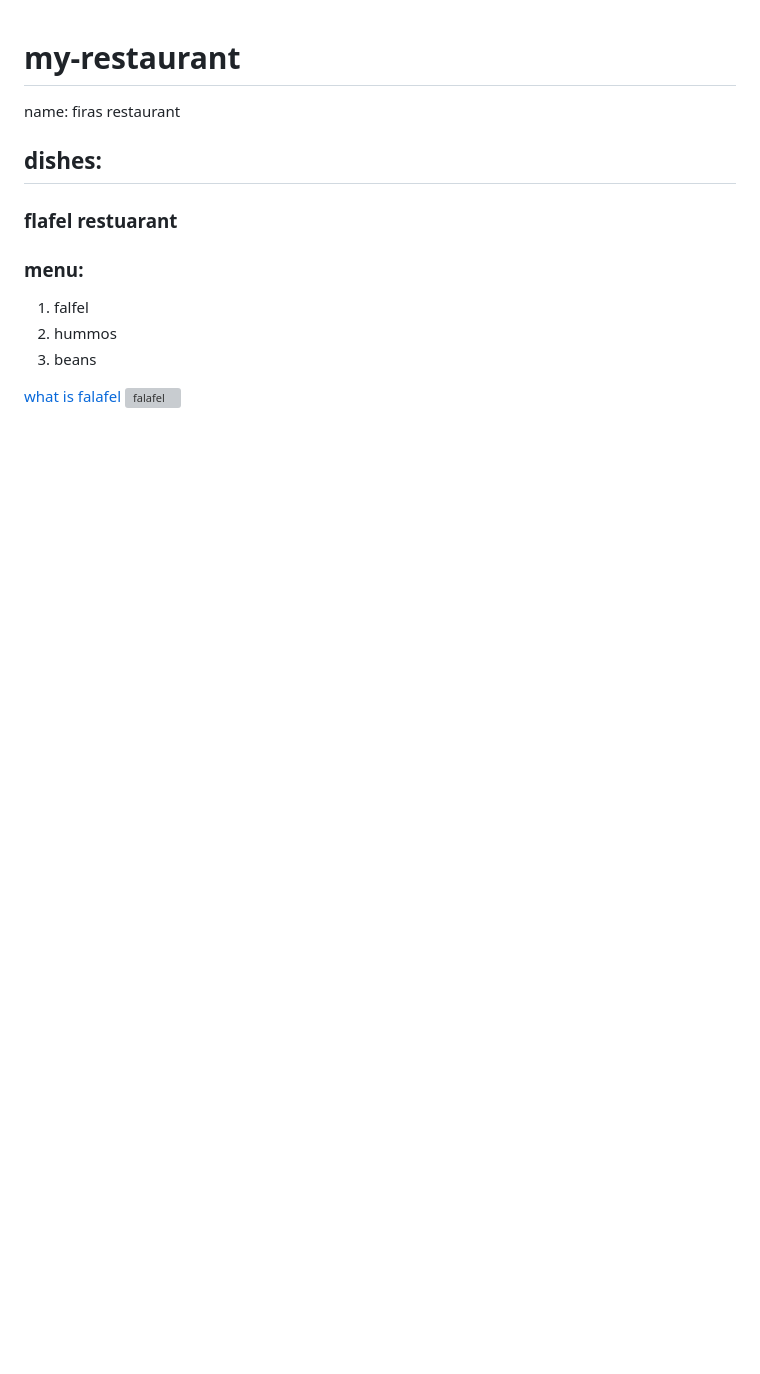
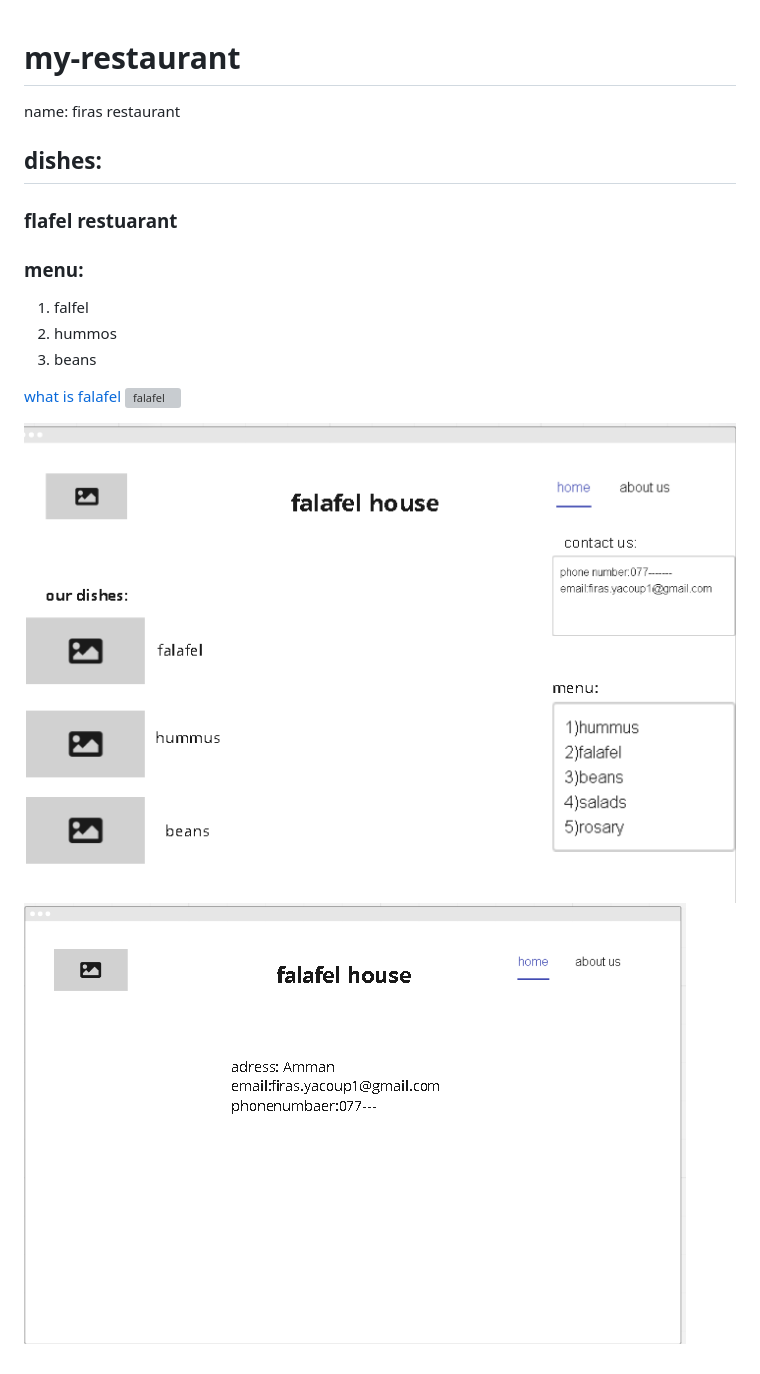
Before and after one commit to FirasMyacoup/my-restaurant, a Markdown page: README.md, the part around the change. Drawn GitHub-style; pictures changed too: wireframe.png (added), wireframe2.png (added); blank space fills up the shorter version; grey boxes are pictures that could not be loaded.

```diff
--- a/README.md
+++ b/README.md
@@ -9,3 +9,6 @@ name: firas restaurant
 
 [what is falafel](https://www.foodnetwork.com/how-to/packages/food-network-essentials/what-is-falafel)
 ![falafel](https://e7.pngegg.com/pngimages/569/504/png-clipart-falafel-falafel.png)
+
+![wireframe for the home page](./wireframe.png)
+![wireframe for the about us page](./wireframe2.png)
```
Also changed, not shown: 3 other files.
